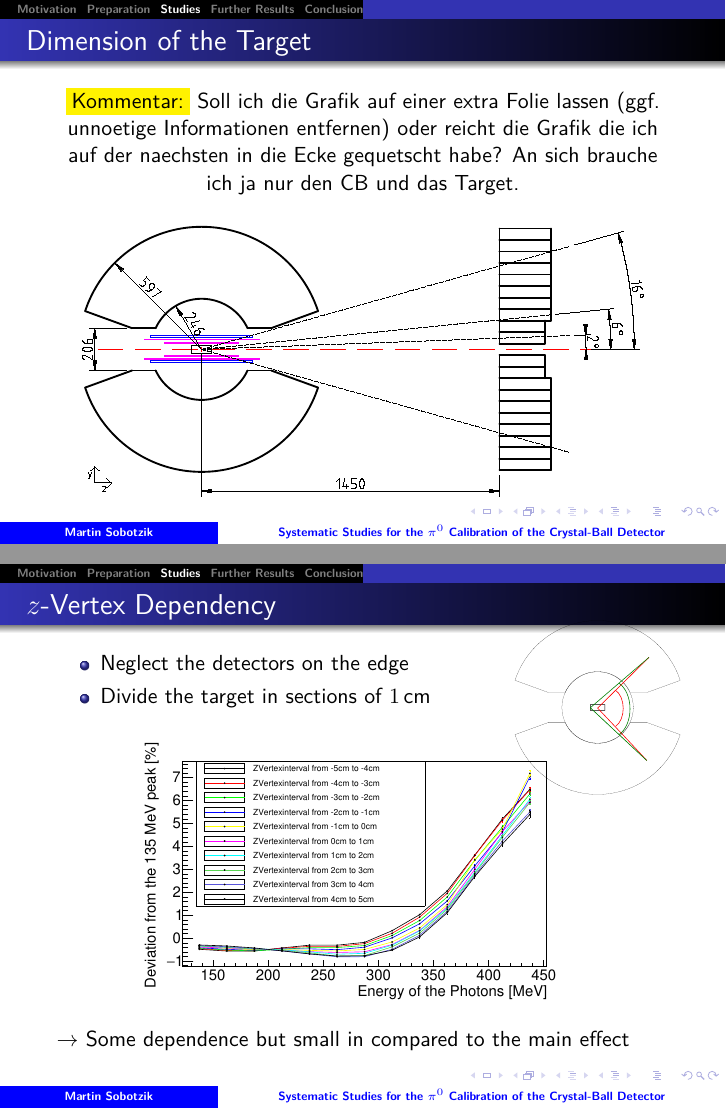
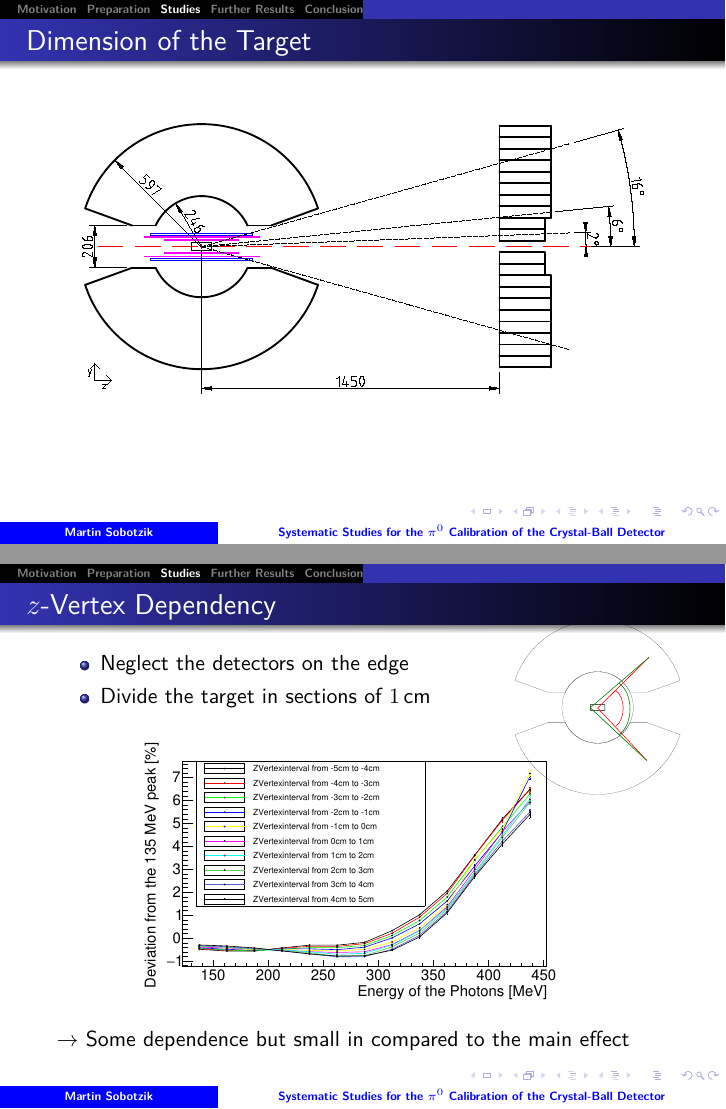
Before and after one commit to msobotzi/PresentationBachelor, LaTeX slides (Presentation.tex): pages 16 and 17 of 28, joined at a grey line. Compiled offline with pdfLaTeX.

Commit message:
corrections

```diff
--- a/Presentation.tex
+++ b/Presentation.tex
@@ -240,7 +240,7 @@ $\rightarrow$ Raise is not caused by specific detector elements
 \begin{frame}
 	\frametitle{Dimension of the Target}
 	\begin{figure}
-		\colorbox{yellow}{Kommentar:} Soll ich die Grafik auf einer extra Folie lassen (ggf. unnoetige Informationen entfernen) oder reicht die Grafik die ich auf der naechsten in die Ecke gequetscht habe? An sich brauche ich ja nur den CB und das Target.
+
 
 	\includegraphics[width=1.00\textwidth]{Pictures/cbtaps_side.pdf}
 	\end{figure}
```
Also changed, not shown: Presentation.pdf, 2 other files.
